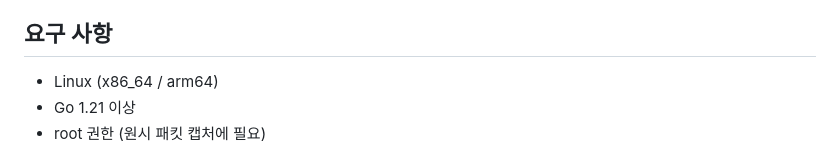
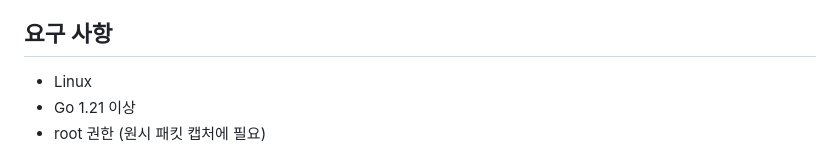
Before and after one commit to jollaman999/net-finder, a Markdown page: docs/README.ko.md, the part around the change. Drawn GitHub-style.

```diff
--- a/docs/README.ko.md
+++ b/docs/README.ko.md
@@ -21,7 +21,7 @@
 
 ## 요구 사항
 
-- Linux (x86_64 / arm64)
+- Linux
 - Go 1.21 이상
 - root 권한 (원시 패킷 캡처에 필요)
 
```
Also changed, not shown: README.md (+1 -1 lines).
